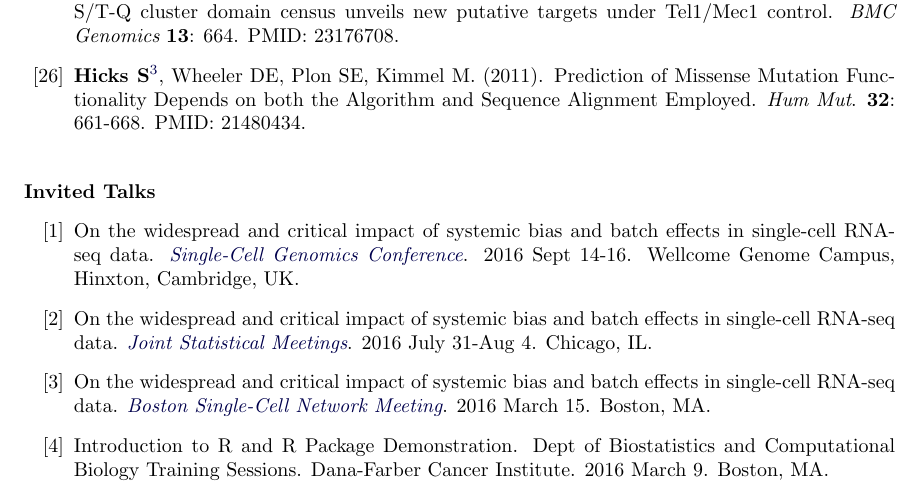
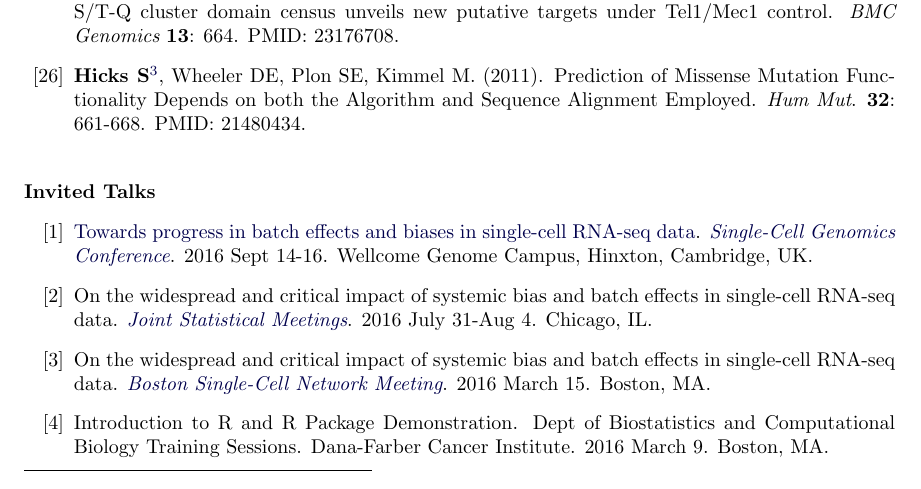
Before and after one commit to jmcgread/stephaniehicks.github.io, a LaTeX CV (CV_StephanieHicks.tex): part of page 3 of 7, cut so that both start at the same text. Compiled offline with pdfLaTeX.

Commit message:
added slides from SCGen2016

```diff
--- a/CV_StephanieHicks.tex
+++ b/CV_StephanieHicks.tex
@@ -251,11 +251,11 @@ My research interests are focused on developing statistical methods, tools and s
 \vskip .2in
 \textbf{Invited Talks}
 \begin{enumerate}[label= {[\arabic*]}]
-	\item On the widespread and critical impact of systemic bias and batch effects in single-cell RNA-seq data. \href{https://coursesandconferences.wellcomegenomecampus.org/events/item.aspx?e=596}{{\it Single-Cell Genomics Conference}}. 2016 Sept 14-16. Wellcome Genome Campus, Hinxton, Cambridge, UK.
+	\item \href{https://speakerdeck.com/stephaniehicks/towards-progress-in-batch-effects-and-biases-in-single-cell-rna-seq-data}{Towards progress in batch effects and biases in single-cell RNA-seq data}. \href{https://coursesandconferences.wellcomegenomecampus.org/events/item.aspx?e=596}{{\it Single-Cell Genomics Conference}}. 2016 Sept 14-16. Wellcome Genome Campus, Hinxton, Cambridge, UK.
 	\item On the widespread and critical impact of systemic bias and batch effects in single-cell RNA-seq data. \href{https://www.amstat.org/meetings/jsm/2016/onlineprogram/MainSearchResults.cfm}{{\it Joint Statistical Meetings}}. 2016 July 31-Aug 4. Chicago, IL.
 	\item On the widespread and critical impact of systemic bias and batch effects in single-cell RNA-seq data. \href{http://hsci.harvard.edu/event/widespread-and-critical-impact-systemic-bias-and-batch-effects-single-cell-rna-seq-data?delta=0}{{\it Boston Single-Cell Network Meeting}}. 2016 March 15. Boston, MA.
 	\item Introduction to R and R Package Demonstration. Dept of Biostatistics and Computational Biology Training Sessions. Dana-Farber Cancer Institute. 2016 March 9. Boston, MA.
-	\item Why Statistics Matters in the Analysis of Genomics Data. Computational Biology Seminar, Department of Biology, Louisiana State University. 2015 Feb 11. Baton Rouge, LA.
+	\item \href{https://speakerdeck.com/stephaniehicks/why-statistics-matters-in-the-analysis-of-genomics-data}{Why Statistics Matters in the Analysis of Genomics Data}. Computational Biology Seminar, Department of Biology, Louisiana State University. 2015 Feb 11. Baton Rouge, LA.
 	\item Normalization of DNA methylation and Gene Expression Data in the Context of Global Variation.  Bioinformatics Meeting, Division of Immunology, Harvard Medical School. 2014 Sept 18. Boston, MA.
 \end{enumerate}
 
```
Also changed, not shown: pages/research.md (+1 -1 lines), CV_StephanieHicks.pdf.
